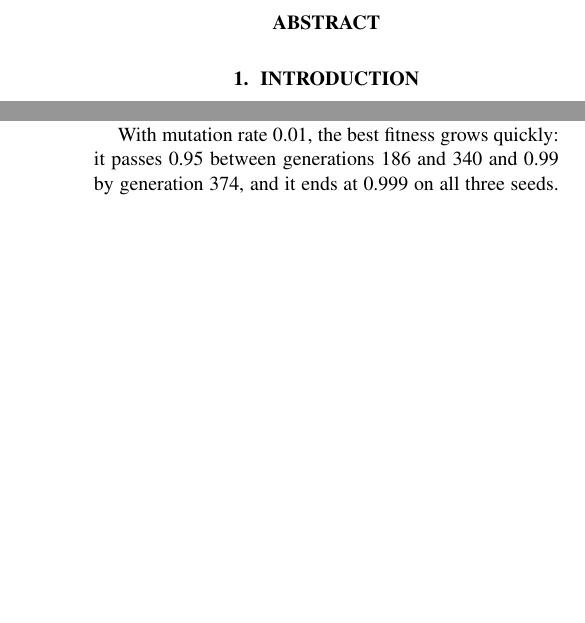
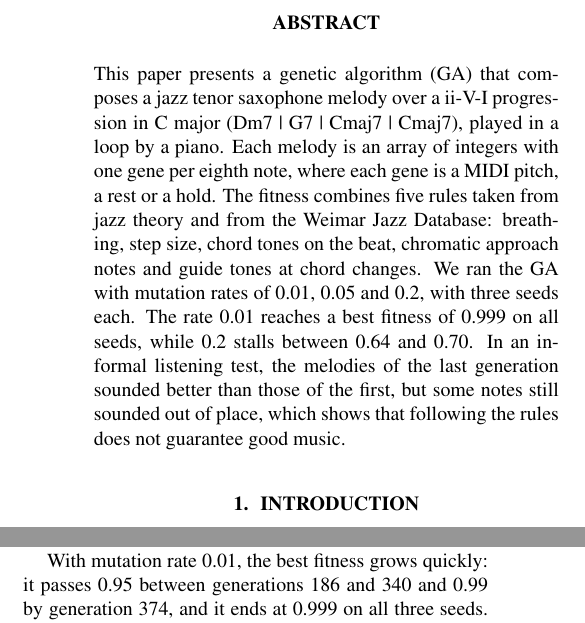
Before and after one commit to Chbmleao/jazz-sax-ga, a LaTeX paper (paper/main.tex, which reads paper/sections/abstract.tex): two parts of the columns of pages 1 and 3 of 4, joined at a grey line, cut so that both start at the same text, the shorter picture padded with empty space. Compiled offline with pdfLaTeX.

Commit message:
feat: add abstract

```diff
--- a/paper/sections/abstract.tex
+++ b/paper/sections/abstract.tex
@@ -1,10 +1,3 @@
 \begin{abstract}
-% About 150 words. One or two sentences each:
-% - problem: symbolic melody generation with a genetic algorithm
-% - style constraint: jazz tenor sax, ii-V-I loop in C major (Dm7 | G7 | Cmaj7 | Cmaj7), 12 bars
-% - method: eighth-note genome, rule-based fitness with 5 rules from jazz theory and the
-%   Weimar Jazz Database
-% - experiment: mutation rate 0.01, 0.05, 0.2 with 3 seeds each
-% - main result: 0.01 reaches the highest fitness; 0.2 stalls
-
+This paper presents a genetic algorithm (GA) that composes a jazz tenor saxophone melody over a ii-V-I progression in C major (Dm7 | G7 | Cmaj7 | Cmaj7), played in a loop by a piano. Each melody is an array of integers with one gene per eighth note, where each gene is a MIDI pitch, a rest or a hold. The fitness combines five rules taken from jazz theory and from the Weimar Jazz Database: breathing, step size, chord tones on the beat, chromatic approach notes and guide tones at chord changes. We ran the GA with mutation rates of 0.01, 0.05 and 0.2, with three seeds each. The rate 0.01 reaches a best fitness of 0.999 on all seeds, while 0.2 stalls between 0.64 and 0.70. In an informal listening test, the melodies of the last generation sounded better than those of the first, but some notes still sounded out of place, which shows that following the rules does not guarantee good music.
 \end{abstract}
```
